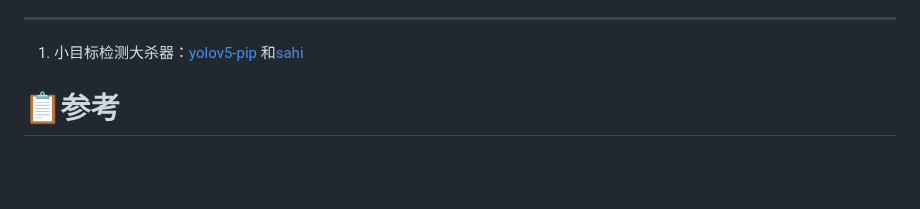
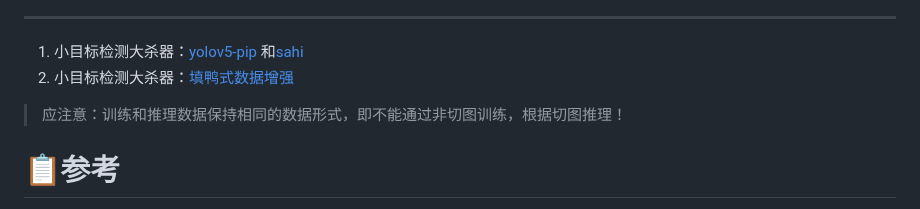
Before and after one commit to WangRongsheng/BestYOLO, a Markdown page: README.md, the part around the change. Drawn GitHub-style; blank space fills up the shorter version.

```diff
--- a/README.md
+++ b/README.md
@@ -126,6 +126,8 @@ BestYOLO是一个以科研和竞赛为导向的最好的YOLO实践框架!
 ---
 
 1. 小目标检测大杀器：[yolov5-pip](https://github.com/fcakyon/yolov5-pip) 和[sahi](https://github.com/obss/sahi)
+2. 小目标检测大杀器：[填鸭式数据增强](https://github.com/zengwb-lx/Detection_Augmentation)
+> 应注意：训练和推理数据保持相同的数据形式，即不能通过非切图训练，根据切图推理！
 
 # 📋参考
 
```
